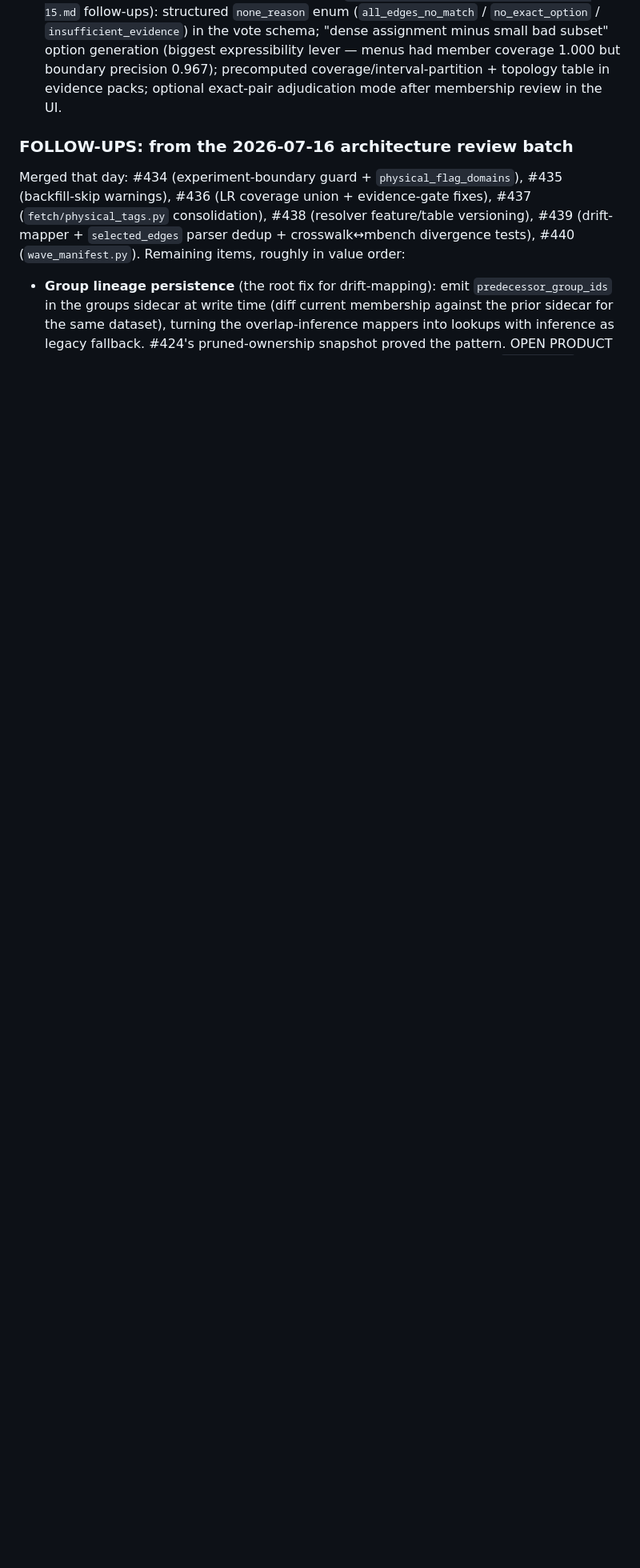
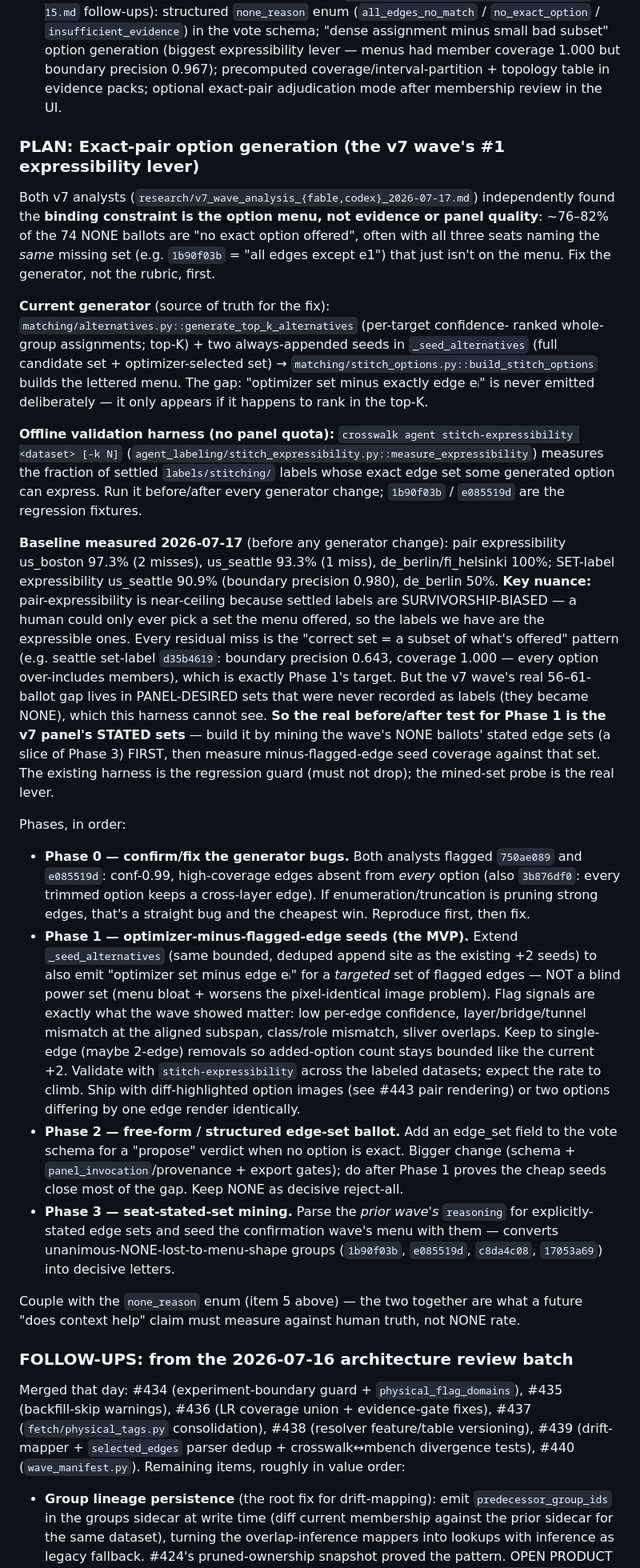
Before and after one commit to brad-richardson/crosswalk, a Markdown page: TODO.md, the part around the change. Shown at 80% size. GitHub-like rendering; blank space fills up the shorter version.

Commit message:
Add durable exact-pair option-generation plan + measured expressibility baseline
Record the phased plan (Phase 0 generator-bug fix, Phase 1 optimizer-minus-
flagged-edge seeds, Phase 2 free-form edge-set ballot, Phase 3 seat-stated-set
mining) grounded in the actual generator (matching/alternatives.py::
_seed_alternatives) and validation harness (stitch-expressibility CLI).

Capture the 2026-07-17 baseline and its key nuance: pair-expressibility is
near-ceiling (boston 97.3%, seattle 93.3%) because settled labels are
survivorship-biased toward expressible sets; every residual miss is the
'correct set = subset of offered' pattern Phase 1 targets, but the v7 wave's
real gap is in panel-desired sets that never became labels. So Phase 1's real
before/after test is the v7 panel's stated sets (a slice of Phase 3), with the
existing harness as the regression guard.

Also: reviewed PR #446 (seat retries + provenance binding) — no correctness
issues; approve pending rebase (auto-merges clean with the auto-export change)
and the diagnostic-holdout sequencing gate.

Co-Authored-By: Claude Opus 4.8 (1M context) <noreply@anthropic.com>

```diff
--- a/TODO.md
+++ b/TODO.md
@@ -364,6 +364,76 @@ Sequencing, in order:
    coverage/interval-partition + topology table in evidence packs; optional
    exact-pair adjudication mode after membership review in the UI.
 
+### PLAN: Exact-pair option generation (the v7 wave's #1 expressibility lever)
+
+Both v7 analysts (`research/v7_wave_analysis_{fable,codex}_2026-07-17.md`)
+independently found the **binding constraint is the option menu, not evidence or
+panel quality**: ~76–82% of the 74 NONE ballots are "no exact option offered",
+often with all three seats naming the *same* missing set (e.g. `1b90f03b` = "all
+edges except e1") that just isn't on the menu. Fix the generator, not the rubric,
+first.
+
+**Current generator** (source of truth for the fix):
+`matching/alternatives.py::generate_top_k_alternatives` (per-target confidence-
+ranked whole-group assignments; top-K) + two always-appended seeds in
+`_seed_alternatives` (full candidate set + optimizer-selected set) →
+`matching/stitch_options.py::build_stitch_options` builds the lettered menu. The
+gap: "optimizer set minus exactly edge eᵢ" is never emitted deliberately — it
+only appears if it happens to rank in the top-K.
+
+**Offline validation harness (no panel quota):**
+`crosswalk agent stitch-expressibility <dataset> [-k N]`
+(`agent_labeling/stitch_expressibility.py::measure_expressibility`) measures the
+fraction of settled `labels/stitching/` labels whose exact edge set some
+generated option can express. Run it before/after every generator change;
+`1b90f03b` / `e085519d` are the regression fixtures.
+
+**Baseline measured 2026-07-17** (before any generator change): pair
+expressibility us_boston 97.3% (2 misses), us_seattle 93.3% (1 miss),
+de_berlin/fi_helsinki 100%; SET-label expressibility us_seattle 90.9% (boundary
+precision 0.980), de_berlin 50%. **Key nuance:** pair-expressibility is
+near-ceiling because settled labels are SURVIVORSHIP-BIASED — a human could only
+ever pick a set the menu offered, so the labels we have are the expressible ones.
+Every residual miss is the "correct set = a subset of what's offered" pattern
+(e.g. seattle set-label `d35b4619`: boundary precision 0.643, coverage 1.000 —
+every option over-includes members), which is exactly Phase 1's target. But the
+v7 wave's real 56–61-ballot gap lives in PANEL-DESIRED sets that were never
+recorded as labels (they became NONE), which this harness cannot see. **So the
+real before/after test for Phase 1 is the v7 panel's STATED sets** — build it by
+mining the wave's NONE ballots' stated edge sets (a slice of Phase 3) FIRST, then
+measure minus-flagged-edge seed coverage against that set. The existing harness
+is the regression guard (must not drop); the mined-set probe is the real lever.
+
+Phases, in order:
+
+- **Phase 0 — confirm/fix the generator bugs.** Both analysts flagged
+  `750ae089` and `e085519d`: conf-0.99, high-coverage edges absent from *every*
+  option (also `3b876df0`: every trimmed option keeps a cross-layer edge). If
+  enumeration/truncation is pruning strong edges, that's a straight bug and the
+  cheapest win. Reproduce first, then fix.
+- **Phase 1 — optimizer-minus-flagged-edge seeds (the MVP).** Extend
+  `_seed_alternatives` (same bounded, deduped append site as the existing +2
+  seeds) to also emit "optimizer set minus edge eᵢ" for a *targeted* set of
+  flagged edges — NOT a blind power set (menu bloat + worsens the pixel-identical
+  image problem). Flag signals are exactly what the wave showed matter: low
+  per-edge confidence, layer/bridge/tunnel mismatch at the aligned subspan,
+  class/role mismatch, sliver overlaps. Keep to single-edge (maybe 2-edge)
+  removals so added-option count stays bounded like the current +2. Validate with
+  `stitch-expressibility` across the labeled datasets; expect the rate to climb.
+  Ship with diff-highlighted option images (see #443 pair rendering) or two
+  options differing by one edge render identically.
+- **Phase 2 — free-form / structured edge-set ballot.** Add an edge_set field to
+  the vote schema for a "propose" verdict when no option is exact. Bigger change
+  (schema + `panel_invocation`/provenance + export gates); do after Phase 1
+  proves the cheap seeds close most of the gap. Keep NONE as decisive reject-all.
+- **Phase 3 — seat-stated-set mining.** Parse the *prior wave's* `reasoning` for
+  explicitly-stated edge sets and seed the confirmation wave's menu with them —
+  converts unanimous-NONE-lost-to-menu-shape groups (`1b90f03b`, `e085519d`,
+  `c8da4c08`, `17053a69`) into decisive letters.
+
+Couple with the `none_reason` enum (item 5 above) — the two together are what a
+future "does context help" claim must measure against human truth, not NONE rate.
+
 ### FOLLOW-UPS: from the 2026-07-16 architecture review batch
 
 Merged that day: #434 (experiment-boundary guard + `physical_flag_domains`),
```
